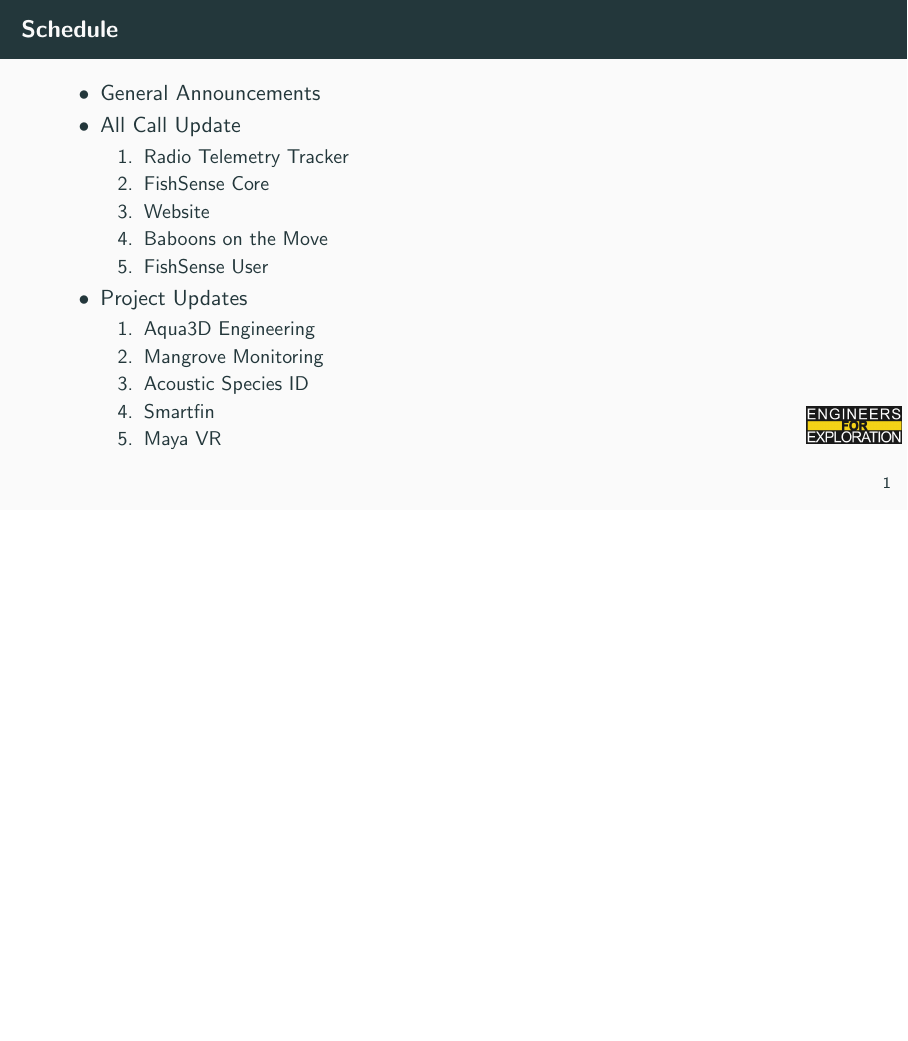
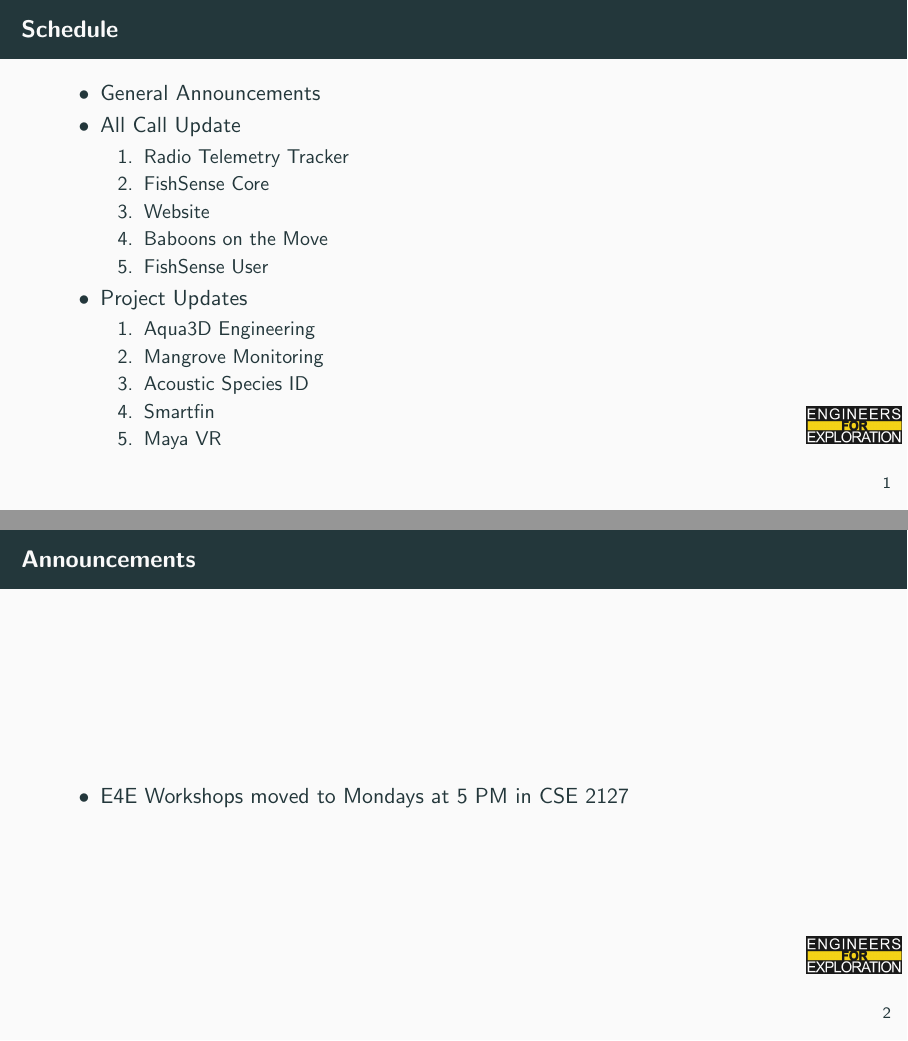
Before and after one commit to UCSD-E4E/weekly_presentations, LaTeX slides (presentation.tex, which reads announcements.tex): page 2 of 9 before the commit and pages 2 and 3 of 10 after it, the two joined at a grey line, the shorter picture padded with empty space. Compiled offline with pdfLaTeX.

Commit message:
Update announcements.tex

```diff
--- a/announcements.tex
+++ b/announcements.tex
@@ -1,6 +1,6 @@
 % Announcements for 2024-10-28T12:00:00-07:00
-% \begin{frame}{Announcements}
-%     \begin{itemize}
-%         \item
-%     \end{itemize}
-% \end{frame}
+\begin{frame}{Announcements}
+    \begin{itemize}
+        \item E4E Workshops moved to Mondays at 5 PM in CSE 2127
+    \end{itemize}
+\end{frame}
```
